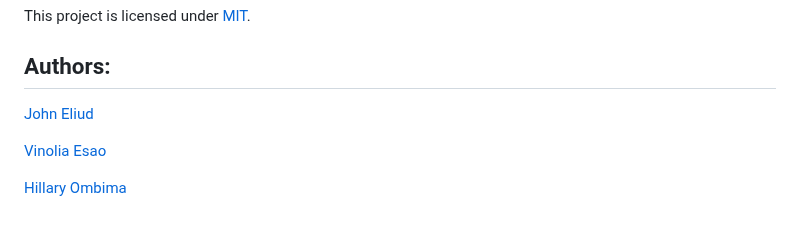
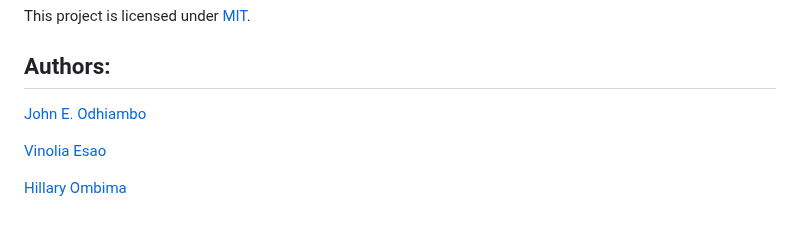
Before and after one commit to ombima56/insights-edge, a Markdown page: README.md, the part around the change. GitHub-like rendering.

```diff
--- a/README.md
+++ b/README.md
@@ -121,7 +121,7 @@ Check token balances and redeem or transfer tokens via the platform.
 This project is licensed under [MIT](https://github.com/Adamur-Tribe/insights-edge/blob/main/LICENSE).
 
 ## Authors:
-[John Eliud](https://github.com/johneliud)
+[John E. Odhiambo](https://github.com/johneliud)
 
 [Vinolia Esao](https://github.com/Vinolia-E)
 
```
